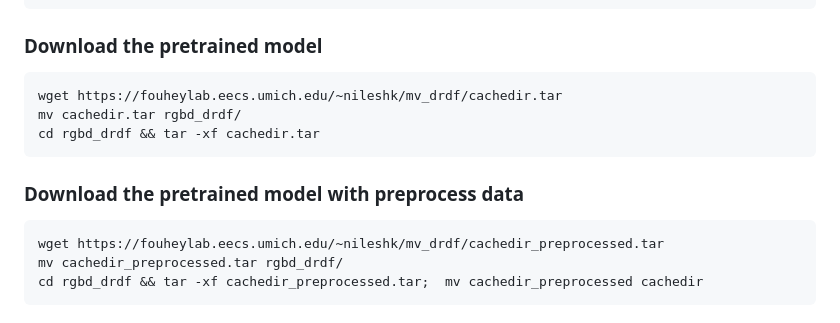
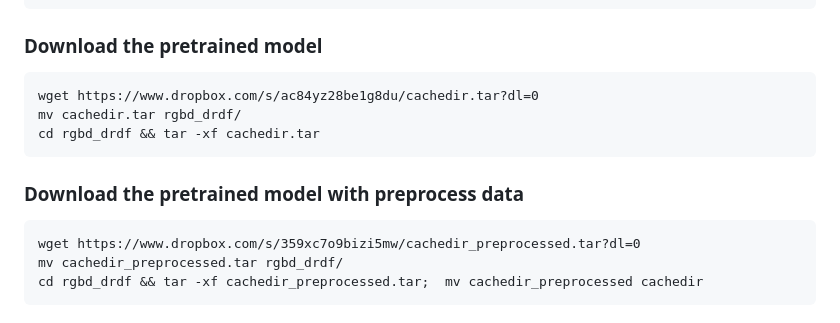
Before and after one commit to nileshkulkarni/d2drdf, a Markdown page: README.md, the part around the change. Rendered like a GitHub page.

````diff
--- a/README.md
+++ b/README.md
@@ -29,7 +29,7 @@ python setup.py develop
 
 ### Download the pretrained model
 ```
-wget https://fouheylab.eecs.umich.edu/~nileshk/mv_drdf/cachedir.tar
+wget https://www.dropbox.com/s/ac84yz28be1g8du/cachedir.tar?dl=0
 mv cachedir.tar rgbd_drdf/
 cd rgbd_drdf && tar -xf cachedir.tar
 ```
@@ -37,7 +37,7 @@ cd rgbd_drdf && tar -xf cachedir.tar
 
 ### Download the pretrained model with preprocess data
 ```
-wget https://fouheylab.eecs.umich.edu/~nileshk/mv_drdf/cachedir_preprocessed.tar
+wget https://www.dropbox.com/s/359xc7o9bizi5mw/cachedir_preprocessed.tar?dl=0
 mv cachedir_preprocessed.tar rgbd_drdf/
 cd rgbd_drdf && tar -xf cachedir_preprocessed.tar;  mv cachedir_preprocessed cachedir
 ```
````
